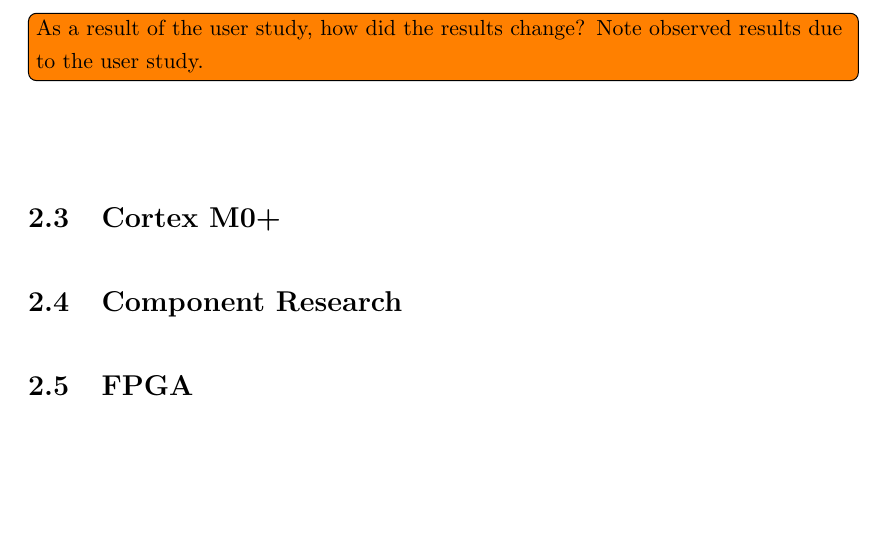
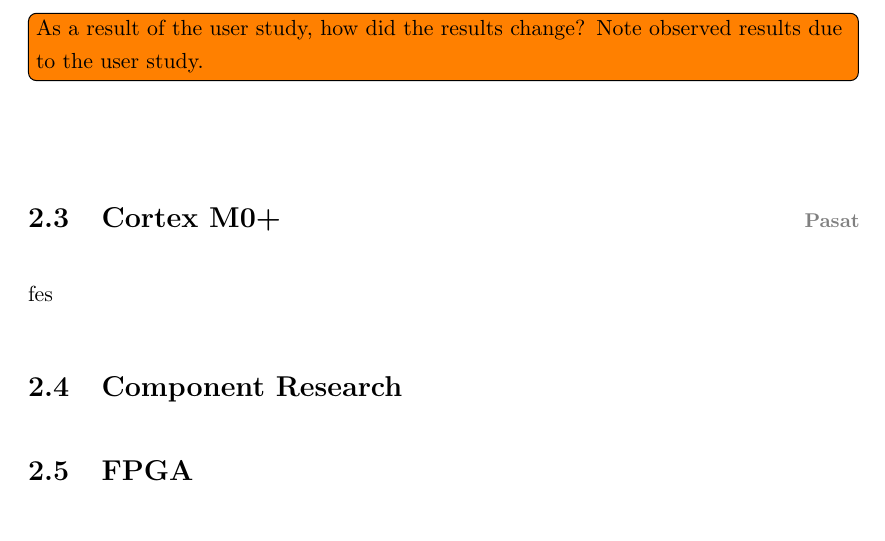
Before and after one commit to ECS-GDP2-1516/report, a LaTeX thesis (tex/latex/report.tex, which reads tex/latex/hardware/cortex.tex): part of page 18 of 35, cut so that both start at the same text, the shorter picture padded with empty space. Compiled offline with pdfLaTeX.

Commit message:
Cortex M0 part

```diff
--- a/tex/latex/hardware/cortex.tex
+++ b/tex/latex/hardware/cortex.tex
@@ -1 +1,2 @@
-\section{Cortex M0+}
+\namedsection{Cortex M0+}{Pasat}
+fes
```
